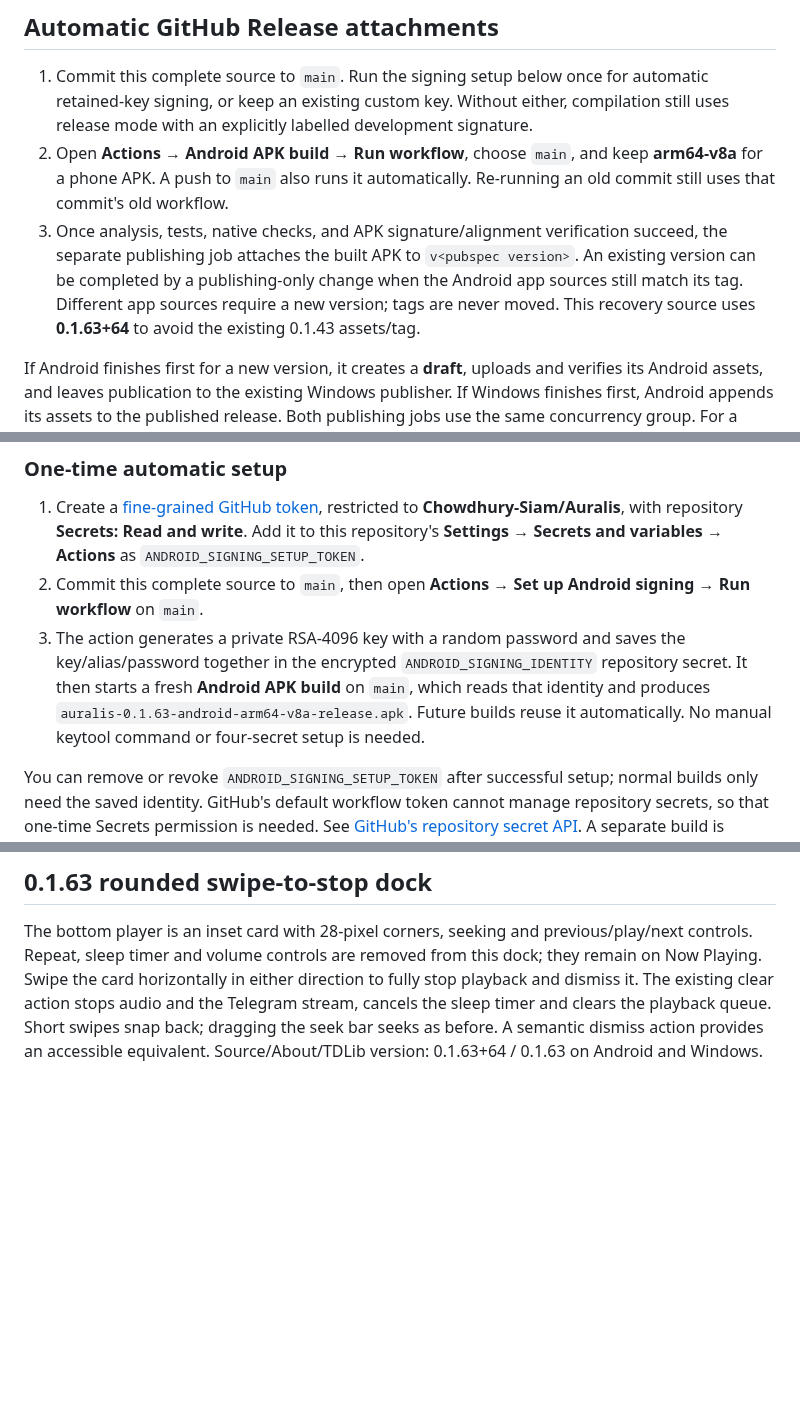
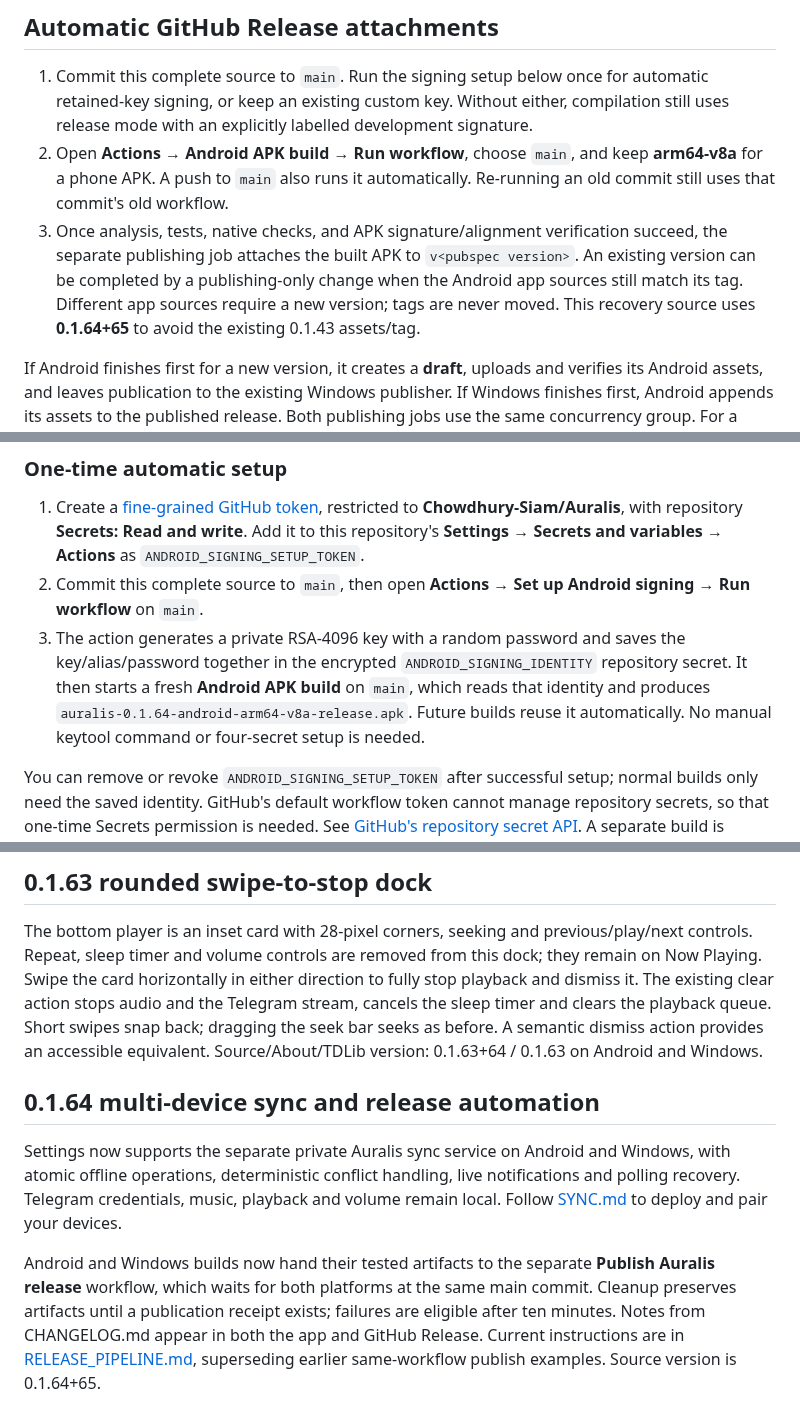
Before and after one commit to Chowdhury-Siam/Auralis, a Markdown page: docs/ANDROID.md, 3 parts joined by grey strips. Rendered like a GitHub page; blank space fills up the shorter version.

Commit message:
Small bug fixes: docs/ANDROID.md

```diff
--- a/docs/ANDROID.md
+++ b/docs/ANDROID.md
@@ -14,7 +14,7 @@ Download **auralis-android-arm64-v8a-development** or **auralis-android-arm64-v8
 
 1. Commit this complete source to `main`. Run the signing setup below once for automatic retained-key signing, or keep an existing custom key. Without either, compilation still uses release mode with an explicitly labelled development signature.
 2. Open **Actions → Android APK build → Run workflow**, choose `main`, and keep **arm64-v8a** for a phone APK. A push to `main` also runs it automatically. Re-running an old commit still uses that commit's old workflow.
-3. Once analysis, tests, native checks, and APK signature/alignment verification succeed, the separate publishing job attaches the built APK to `v<pubspec version>`. An existing version can be completed by a publishing-only change when the Android app sources still match its tag. Different app sources require a new version; tags are never moved. This recovery source uses **0.1.63+64** to avoid the existing 0.1.43 assets/tag.
+3. Once analysis, tests, native checks, and APK signature/alignment verification succeed, the separate publishing job attaches the built APK to `v<pubspec version>`. An existing version can be completed by a publishing-only change when the Android app sources still match its tag. Different app sources require a new version; tags are never moved. This recovery source uses **0.1.64+65** to avoid the existing 0.1.43 assets/tag.
 
 If Android finishes first for a new version, it creates a **draft**, uploads and verifies its Android assets, and leaves publication to the existing Windows publisher. If Windows finishes first, Android appends its assets to the published release. Both publishing jobs use the same concurrency group. For a brand-new version started manually only on Android, also run the Windows workflow for that same commit to publish the shared draft.
 
@@ -28,7 +28,7 @@ The APK build keeps read-only repository permission. Only the guarded publishing
 
 1. Create a [fine-grained GitHub token](https://github.com/settings/personal-access-tokens/new), restricted to **Chowdhury-Siam/Auralis**, with repository **Secrets: Read and write**. Add it to this repository's **Settings → Secrets and variables → Actions** as `ANDROID_SIGNING_SETUP_TOKEN`.
 2. Commit this complete source to `main`, then open **Actions → Set up Android signing → Run workflow** on `main`.
-3. The action generates a private RSA-4096 key with a random password and saves the key/alias/password together in the encrypted `ANDROID_SIGNING_IDENTITY` repository secret. It then starts a fresh **Android APK build** on `main`, which reads that identity and produces `auralis-0.1.63-android-arm64-v8a-release.apk`. Future builds reuse it automatically. No manual keytool command or four-secret setup is needed.
+3. The action generates a private RSA-4096 key with a random password and saves the key/alias/password together in the encrypted `ANDROID_SIGNING_IDENTITY` repository secret. It then starts a fresh **Android APK build** on `main`, which reads that identity and produces `auralis-0.1.64-android-arm64-v8a-release.apk`. Future builds reuse it automatically. No manual keytool command or four-secret setup is needed.
 
 You can remove or revoke `ANDROID_SIGNING_SETUP_TOKEN` after successful setup; normal builds only need the saved identity. GitHub's default workflow token cannot manage repository secrets, so that one-time Secrets permission is needed. See [GitHub's repository secret API](https://docs.github.com/en/rest/actions/secrets#create-or-update-a-repository-secret). A separate build is queued after setup because repository secrets are read when a workflow is queued, as documented in [Secrets reference](https://docs.github.com/en/actions/reference/security/secrets).
 
@@ -244,3 +244,9 @@ The lyrics page keeps one top options menu, moves Back to the top and removes th
 ## 0.1.63 rounded swipe-to-stop dock
 
 The bottom player is an inset card with 28-pixel corners, seeking and previous/play/next controls. Repeat, sleep timer and volume controls are removed from this dock; they remain on Now Playing. Swipe the card horizontally in either direction to fully stop playback and dismiss it. The existing clear action stops audio and the Telegram stream, cancels the sleep timer and clears the playback queue. Short swipes snap back; dragging the seek bar seeks as before. A semantic dismiss action provides an accessible equivalent. Source/About/TDLib version: 0.1.63+64 / 0.1.63 on Android and Windows.
+
+## 0.1.64 multi-device sync and release automation
+
+Settings now supports the separate private Auralis sync service on Android and Windows, with atomic offline operations, deterministic conflict handling, live notifications and polling recovery. Telegram credentials, music, playback and volume remain local. Follow [SYNC.md](SYNC.md) to deploy and pair your devices.
+
+Android and Windows builds now hand their tested artifacts to the separate **Publish Auralis release** workflow, which waits for both platforms at the same main commit. Cleanup preserves artifacts until a publication receipt exists; failures are eligible after ten minutes. Notes from CHANGELOG.md appear in both the app and GitHub Release. Current instructions are in [RELEASE_PIPELINE.md](RELEASE_PIPELINE.md), superseding earlier same-workflow publish examples. Source version is 0.1.64+65.
```
Also changed, not shown: other parts of docs/ANDROID.md (+1 -1 lines).
